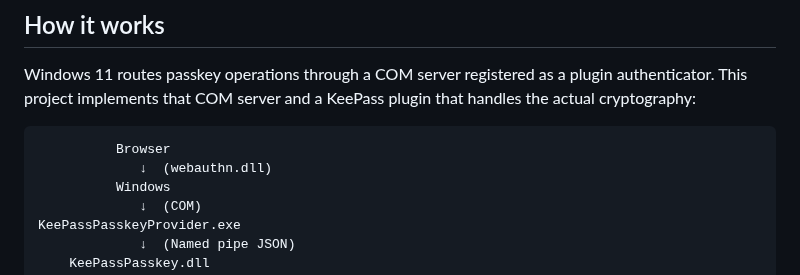
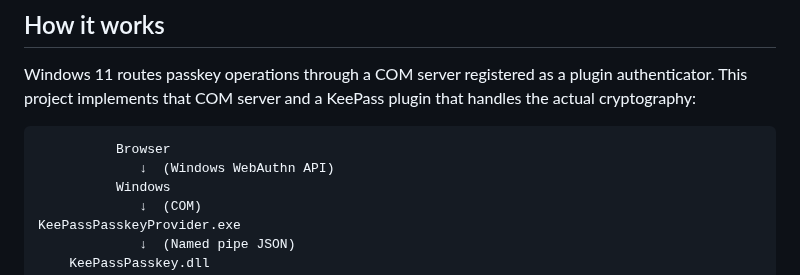
Before and after one commit to yusei36/KeePassPasskey, a Markdown page: README.md, the part around the change. GitHub-like rendering.

Commit message:
rechanged how to call the WebAuthn API in the diagram

````diff
--- a/README.md
+++ b/README.md
@@ -12,7 +12,7 @@ Windows 11 routes passkey operations through a COM server registered as a plugin
 
 ```
           Browser
-             ↓  (webauthn.dll)
+             ↓  (Windows WebAuthn API)
           Windows
              ↓  (COM)
 KeePassPasskeyProvider.exe
````
